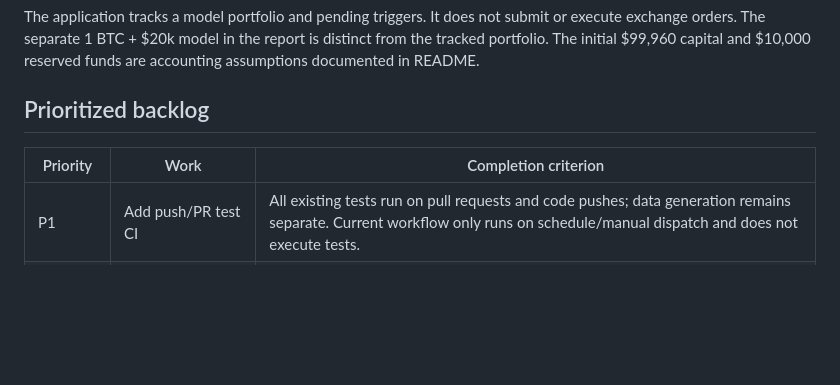
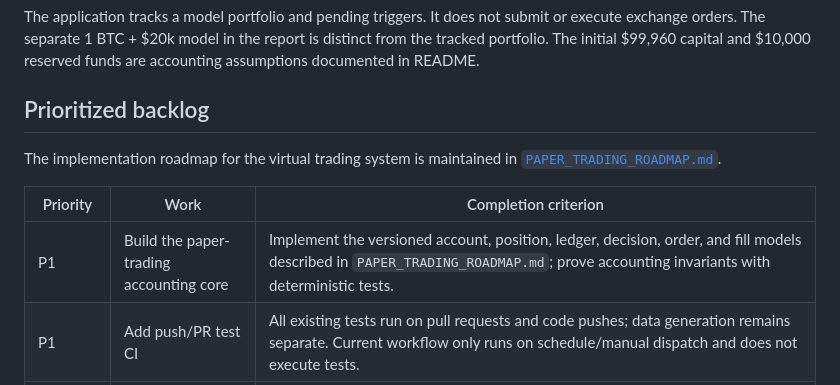
Before and after one commit to nederlandman063-pixel/crypto-ai-dashboard, a Markdown page: PROJECT_MANAGEMENT.md, the part around the change. Drawn GitHub-style; blank space fills up the shorter version.

```diff
--- a/PROJECT_MANAGEMENT.md
+++ b/PROJECT_MANAGEMENT.md
@@ -19,8 +19,11 @@ The application tracks a model portfolio and pending triggers. It does not submi
 
 ## Prioritized backlog
 
+The implementation roadmap for the virtual trading system is maintained in [`PAPER_TRADING_ROADMAP.md`](PAPER_TRADING_ROADMAP.md).
+
 | Priority | Work | Completion criterion |
 | --- | --- | --- |
+| P1 | Build the paper-trading accounting core | Implement the versioned account, position, ledger, decision, order, and fill models described in `PAPER_TRADING_ROADMAP.md`; prove accounting invariants with deterministic tests. |
 | P1 | Add push/PR test CI | All existing tests run on pull requests and code pushes; data generation remains separate. Current workflow only runs on schedule/manual dispatch and does not execute tests. |
 | P1 | Label carried-forward BTC dominance | Dashboard/report clearly distinguish historical dominance from refreshed metrics, or use a timestamped live source. |
 | P1 | Make daily runs idempotent | Re-running a successful date does not silently append another day; define an explicit replacement policy. Current code always increments maximum day. |
```
Also changed, not shown: PAPER_TRADING_ROADMAP.md (added, +292 -0 lines), README.md (+4 -0 lines).
